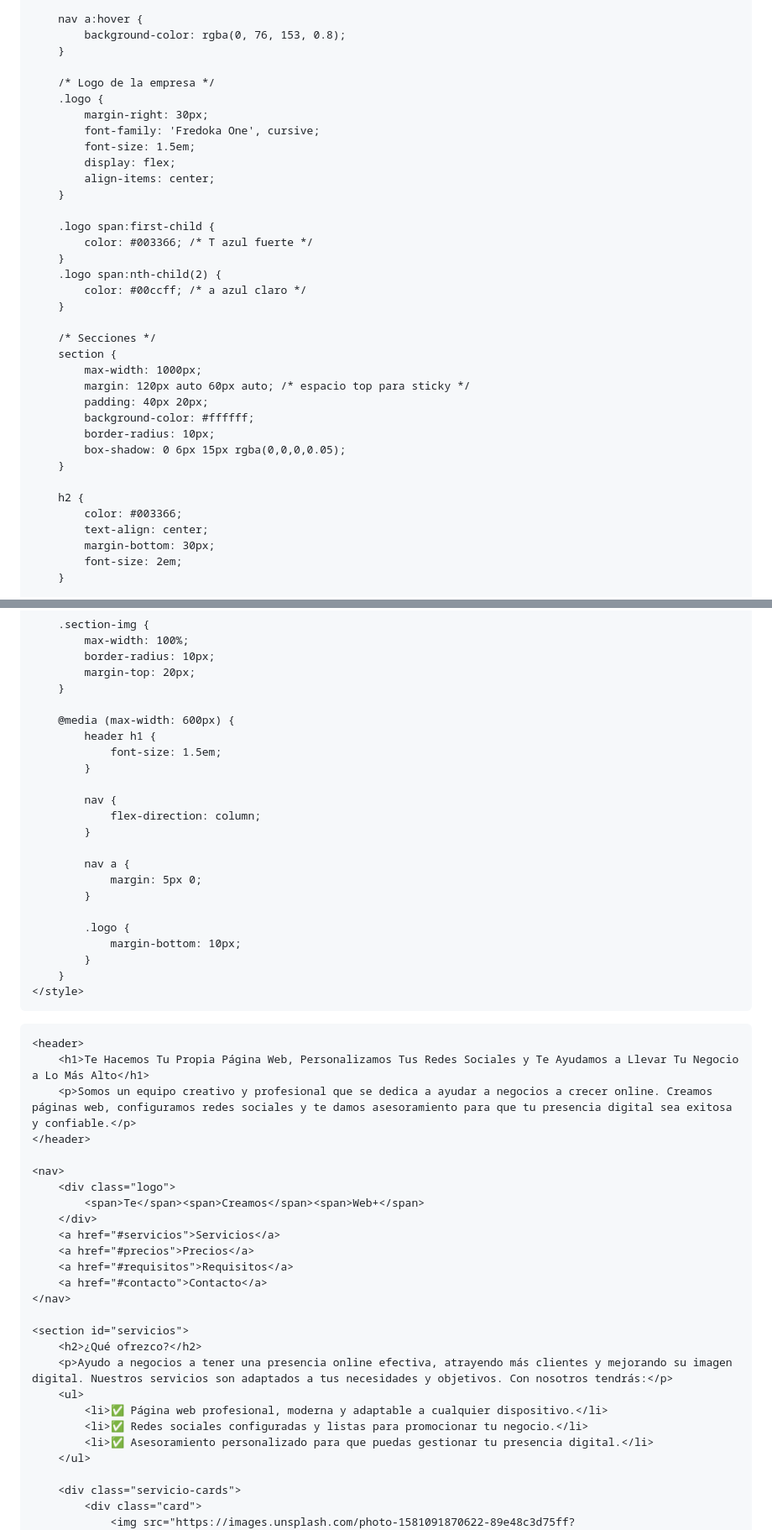
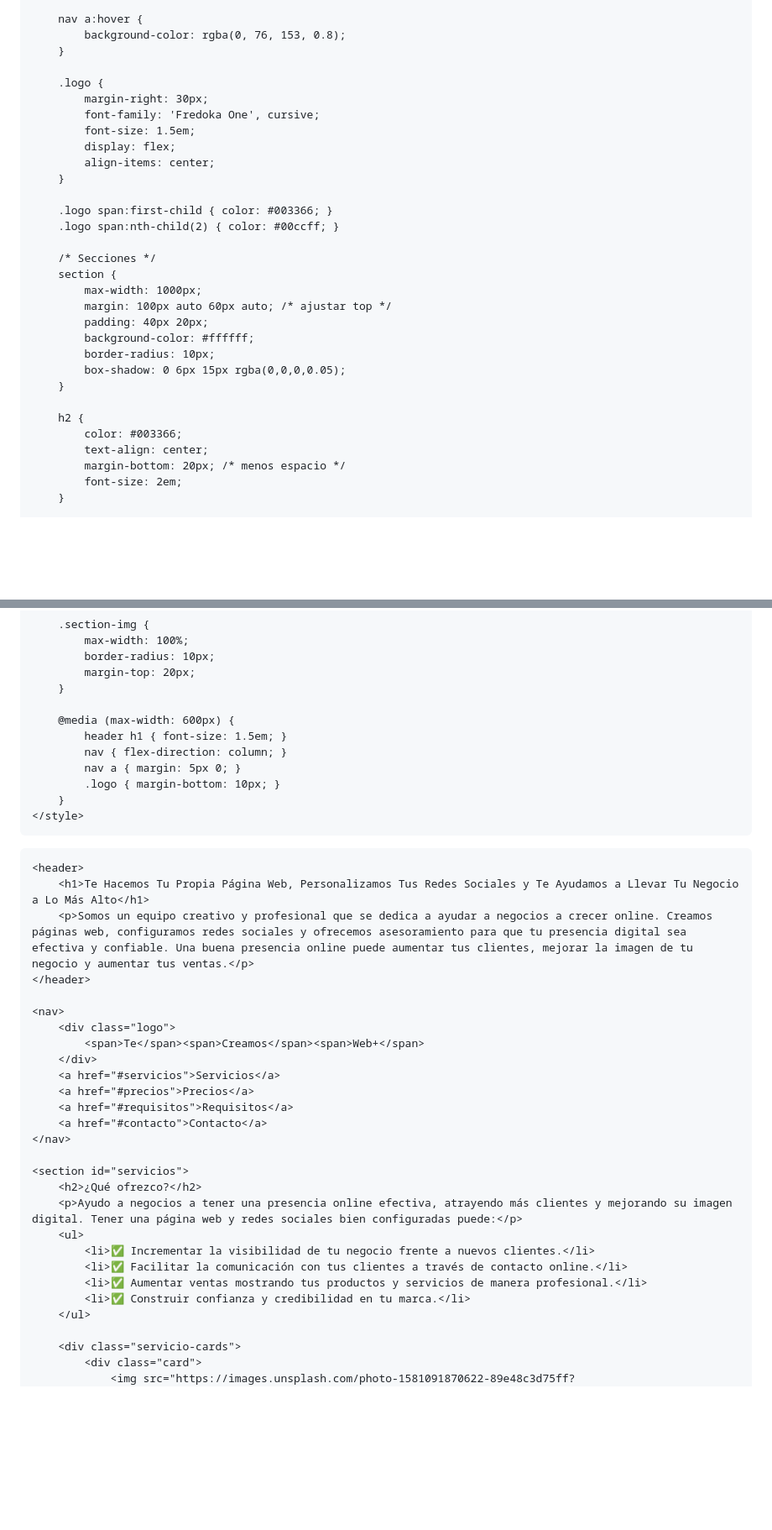
Before and after one commit to MiPaginaOnline/TeCreamosWeb, a Markdown page: README.md, 2 parts joined by grey strips. Shown at 84% size. GitHub-like rendering; blank space fills up the shorter version.

```diff
--- a/README.md
+++ b/README.md
@@ -74,7 +72,6 @@
             background-color: rgba(0, 76, 153, 0.8);
         }
 
-        /* Logo de la empresa */
         .logo {
             margin-right: 30px;
             font-family: 'Fredoka One', cursive;
@@ -83,17 +80,13 @@
             align-items: center;
         }
 
-        .logo span:first-child {
-            color: #003366; /* T azul fuerte */
-        }
-        .logo span:nth-child(2) {
-            color: #00ccff; /* a azul claro */
-        }
+        .logo span:first-child { color: #003366; }
+        .logo span:nth-child(2) { color: #00ccff; }
 
         /* Secciones */
         section {
             max-width: 1000px;
-            margin: 120px auto 60px auto; /* espacio top para sticky */
+            margin: 100px auto 60px auto; /* ajustar top */
             padding: 40px 20px;
             background-color: #ffffff;
             border-radius: 10px;
@@ -103,7 +96,7 @@
         h2 {
             color: #003366;
             text-align: center;
-            margin-bottom: 30px;
+            margin-bottom: 20px; /* menos espacio */
             font-size: 2em;
         }
 
@@ -196,21 +182,10 @@
         }
 
         @media (max-width: 600px) {
-            header h1 {
-                font-size: 1.5em;
-            }
-
-            nav {
-                flex-direction: column;
-            }
-
-            nav a {
-                margin: 5px 0;
-            }
-
-            .logo {
-                margin-bottom: 10px;
-            }
+            header h1 { font-size: 1.5em; }
+            nav { flex-direction: column; }
+            nav a { margin: 5px 0; }
+            .logo { margin-bottom: 10px; }
         }
     </style>
 </head>
@@ -218,7 +193,7 @@
 
     <header>
         <h1>Te Hacemos Tu Propia Página Web, Personalizamos Tus Redes Sociales y Te Ayudamos a Llevar Tu Negocio a Lo Más Alto</h1>
-        <p>Somos un equipo creativo y profesional que se dedica a ayudar a negocios a crecer online. Creamos páginas web, configuramos redes sociales y te damos asesoramiento para que tu presencia digital sea exitosa y confiable.</p>
+        <p>Somos un equipo creativo y profesional que se dedica a ayudar a negocios a crecer online. Creamos páginas web, configuramos redes sociales y ofrecemos asesoramiento para que tu presencia digital sea efectiva y confiable. Una buena presencia online puede aumentar tus clientes, mejorar la imagen de tu negocio y aumentar tus ventas.</p>
     </header>
 
     <nav>
@@ -233,11 +208,12 @@
 
     <section id="servicios">
         <h2>¿Qué ofrezco?</h2>
-        <p>Ayudo a negocios a tener una presencia online efectiva, atrayendo más clientes y mejorando su imagen digital. Nuestros servicios son adaptados a tus necesidades y objetivos. Con nosotros tendrás:</p>
+        <p>Ayudo a negocios a tener una presencia online efectiva, atrayendo más clientes y mejorando su imagen digital. Tener una página web y redes sociales bien configuradas puede:</p>
         <ul>
-            <li>✅ Página web profesional, moderna y adaptable a cualquier dispositivo.</li>
-            <li>✅ Redes sociales configuradas y listas para promocionar tu negocio.</li>
-            <li>✅ Asesoramiento personalizado para que puedas gestionar tu presencia digital.</li>
+            <li>✅ Incrementar la visibilidad de tu negocio frente a nuevos clientes.</li>
+            <li>✅ Facilitar la comunicación con tus clientes a través de contacto online.</li>
+            <li>✅ Aumentar ventas mostrando tus productos y servicios de manera profesional.</li>
+            <li>✅ Construir confianza y credibilidad en tu marca.</li>
         </ul>
 
         <div class="servicio-cards">
```
Also changed, not shown: other parts of README.md (+9 -18 lines).
